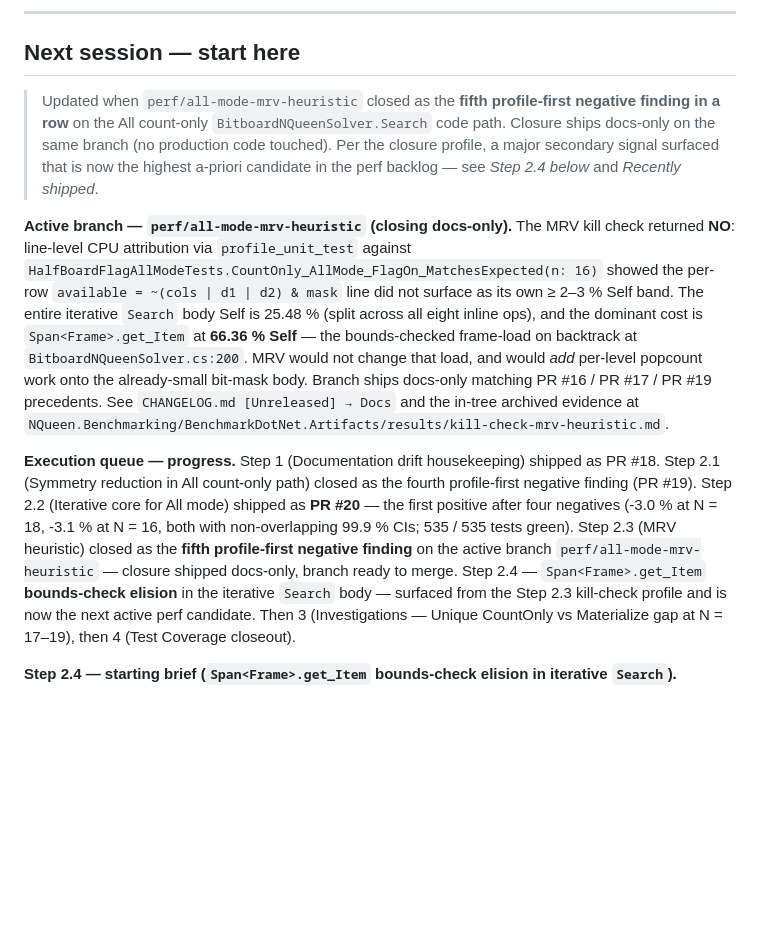
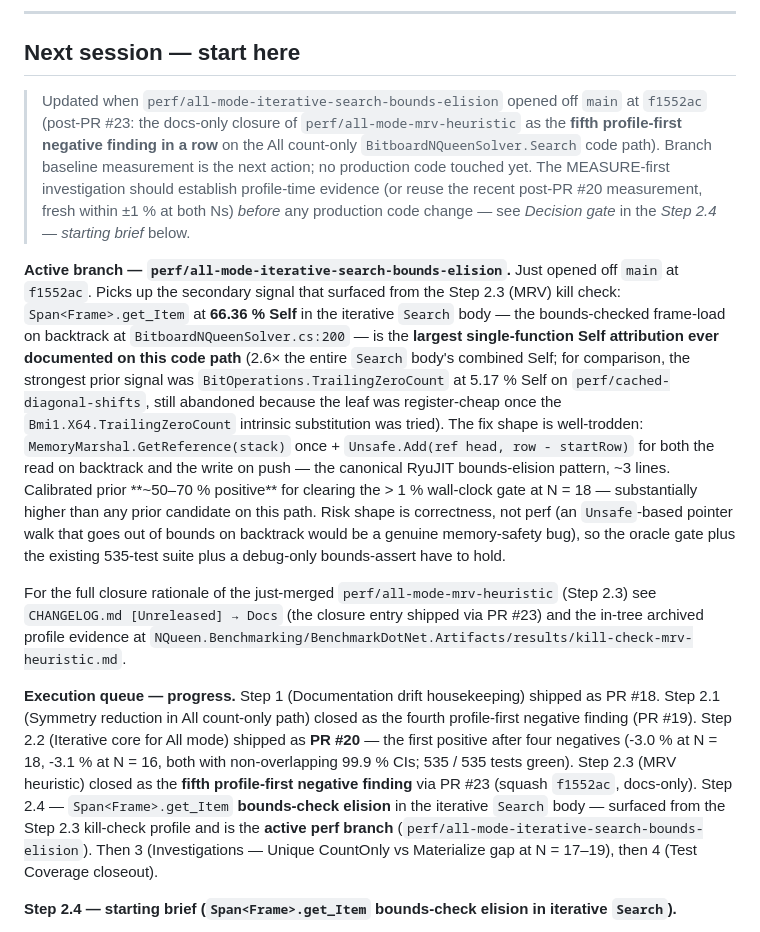
Before and after one commit to ramina1964/NQueen, a Markdown page: docs/ROADMAP.md, the part around one of its changes. GitHub-like rendering; blank space fills up the shorter version.

Commit message:
docs(roadmap): open perf/all-mode-iterative-search-bounds-elision for step 2.4
Flip the Next-session header, active-branch paragraph, Current State Active branch row, and Execution queue paragraph from the perf/all-mode-mrv-heuristic closure-state (shipped via PR #23, squash f1552ac) to the opening-state for the new branch perf/all-mode-iterative-search-bounds-elision, just opened off main at f1552ac.

Step 2.4 picks up the secondary signal that surfaced from the Step 2.3 (MRV) kill-check profile: Span<Frame>.get_Item at 66.36 % Self in the iterative Search body, the bounds-checked frame-load on backtrack at BitboardNQueenSolver.cs:200. Largest single-function Self attribution ever documented on this code path (2.6x the entire Search body's combined Self). Fix shape: MemoryMarshal.GetReference(stack) + Unsafe.Add(ref head, row - startRow) - the canonical RyuJIT bounds-elision pattern, ~3 lines. Calibrated prior ~50-70 % positive for clearing the > 1 % wall-clock gate at N = 18.

Step 2.4 starting brief and decision gate (already on main via PR #23) are unchanged; this commit only flips the pointer fields. No production code touched.

```diff
--- a/docs/ROADMAP.md
+++ b/docs/ROADMAP.md
@@ -12,35 +12,49 @@ in the same change that touches `CHANGELOG.md`.
 
 ## Next session — start here
 
-> Updated when `perf/all-mode-mrv-heuristic` closed as the **fifth profile-first
-> negative finding in a row** on the All count-only `BitboardNQueenSolver.Search` code
-> path. Closure ships docs-only on the same branch (no production code touched). Per
-> the closure profile, a major secondary signal surfaced that is now the highest
-> a-priori candidate in the perf backlog — see *Step 2.4 below* and *Recently shipped*.
+> Updated when `perf/all-mode-iterative-search-bounds-elision` opened off `main` at
+> `f1552ac` (post-PR #23: the docs-only closure of `perf/all-mode-mrv-heuristic` as
+> the **fifth profile-first negative finding in a row** on the All count-only
+> `BitboardNQueenSolver.Search` code path). Branch baseline measurement is the next
+> action; no production code touched yet. The MEASURE-first investigation should
+> establish profile-time evidence (or reuse the recent post-PR #20 measurement, fresh
+> within ±1 % at both Ns) *before* any production code change — see *Decision gate*
+> in the *Step 2.4 — starting brief* below.
 
-**Active branch — `perf/all-mode-mrv-heuristic` (closing docs-only).** The MRV kill
-check returned **NO**: line-level CPU attribution via `profile_unit_test` against
-`HalfBoardFlagAllModeTests.CountOnly_AllMode_FlagOn_MatchesExpected(n: 16)` showed the
-per-row `available = ~(cols | d1 | d2) & mask` line did not surface as its own
-≥ 2–3 % Self band. The entire iterative `Search` body Self is 25.48 % (split across
-all eight inline ops), and the dominant cost is `Span<Frame>.get_Item` at **66.36 %
-Self** — the bounds-checked frame-load on backtrack at `BitboardNQueenSolver.cs:200`.
-MRV would not change that load, and would *add* per-level popcount work onto the
-already-small bit-mask body. Branch ships docs-only matching PR #16 / PR #17 / PR #19
-precedents. See `CHANGELOG.md [Unreleased] → Docs` and the in-tree archived evidence
-at `NQueen.Benchmarking/BenchmarkDotNet.Artifacts/results/kill-check-mrv-heuristic.md`.
+**Active branch — `perf/all-mode-iterative-search-bounds-elision`.** Just opened off
+`main` at `f1552ac`. Picks up the secondary signal that surfaced from the Step 2.3
+(MRV) kill check: `Span<Frame>.get_Item` at **66.36 % Self** in the iterative
+`Search` body — the bounds-checked frame-load on backtrack at
+`BitboardNQueenSolver.cs:200` — is the **largest single-function Self attribution
+ever documented on this code path** (2.6× the entire `Search` body's combined Self;
+for comparison, the strongest prior signal was `BitOperations.TrailingZeroCount` at
+5.17 % Self on `perf/cached-diagonal-shifts`, still abandoned because the leaf was
+register-cheap once the `Bmi1.X64.TrailingZeroCount` intrinsic substitution was
+tried). The fix shape is well-trodden: `MemoryMarshal.GetReference(stack)` once +
+`Unsafe.Add(ref head, row - startRow)` for both the read on backtrack and the write
+on push — the canonical RyuJIT bounds-elision pattern, ~3 lines. Calibrated prior
+**~50–70 % positive** for clearing the > 1 % wall-clock gate at N = 18 — substantially
+higher than any prior candidate on this path. Risk shape is correctness, not perf
+(an `Unsafe`-based pointer walk that goes out of bounds on backtrack would be a
+genuine memory-safety bug), so the oracle gate plus the existing 535-test suite
+plus a debug-only bounds-assert have to hold.
+
+For the full closure rationale of the just-merged `perf/all-mode-mrv-heuristic`
+(Step 2.3) see `CHANGELOG.md [Unreleased] → Docs` (the closure entry shipped via
+PR #23) and the in-tree archived profile evidence at
+`NQueen.Benchmarking/BenchmarkDotNet.Artifacts/results/kill-check-mrv-heuristic.md`.
 
 **Execution queue — progress.** Step 1 (Documentation drift housekeeping) shipped as
 PR #18. Step 2.1 (Symmetry reduction in All count-only path) closed as the fourth
 profile-first negative finding (PR #19). Step 2.2 (Iterative core for All mode) shipped
 as **PR #20** — the first positive after four negatives (-3.0 % at N = 18, -3.1 % at
 N = 16, both with non-overlapping 99.9 % CIs; 535 / 535 tests green). Step 2.3 (MRV
-heuristic) closed as the **fifth profile-first negative finding** on the active branch
-`perf/all-mode-mrv-heuristic` — closure shipped docs-only, branch ready to merge.
-Step 2.4 — `Span<Frame>.get_Item` **bounds-check elision** in the iterative `Search`
-body — surfaced from the Step 2.3 kill-check profile and is now the next active perf
-candidate. Then 3 (Investigations — Unique CountOnly vs Materialize gap at N = 17–19),
-then 4 (Test Coverage closeout).
+heuristic) closed as the **fifth profile-first negative finding** via PR #23
+(squash `f1552ac`, docs-only). Step 2.4 — `Span<Frame>.get_Item` **bounds-check
+elision** in the iterative `Search` body — surfaced from the Step 2.3 kill-check
+profile and is the **active perf branch** (`perf/all-mode-iterative-search-bounds-elision`).
+Then 3 (Investigations — Unique CountOnly vs Materialize gap at N = 17–19), then 4
+(Test Coverage closeout).
 
 **Step 2.4 — starting brief (`Span<Frame>.get_Item` bounds-check elision in iterative
 `Search`).**
```
Also changed, not shown: other parts of docs/ROADMAP.md (+1 -1 lines).
